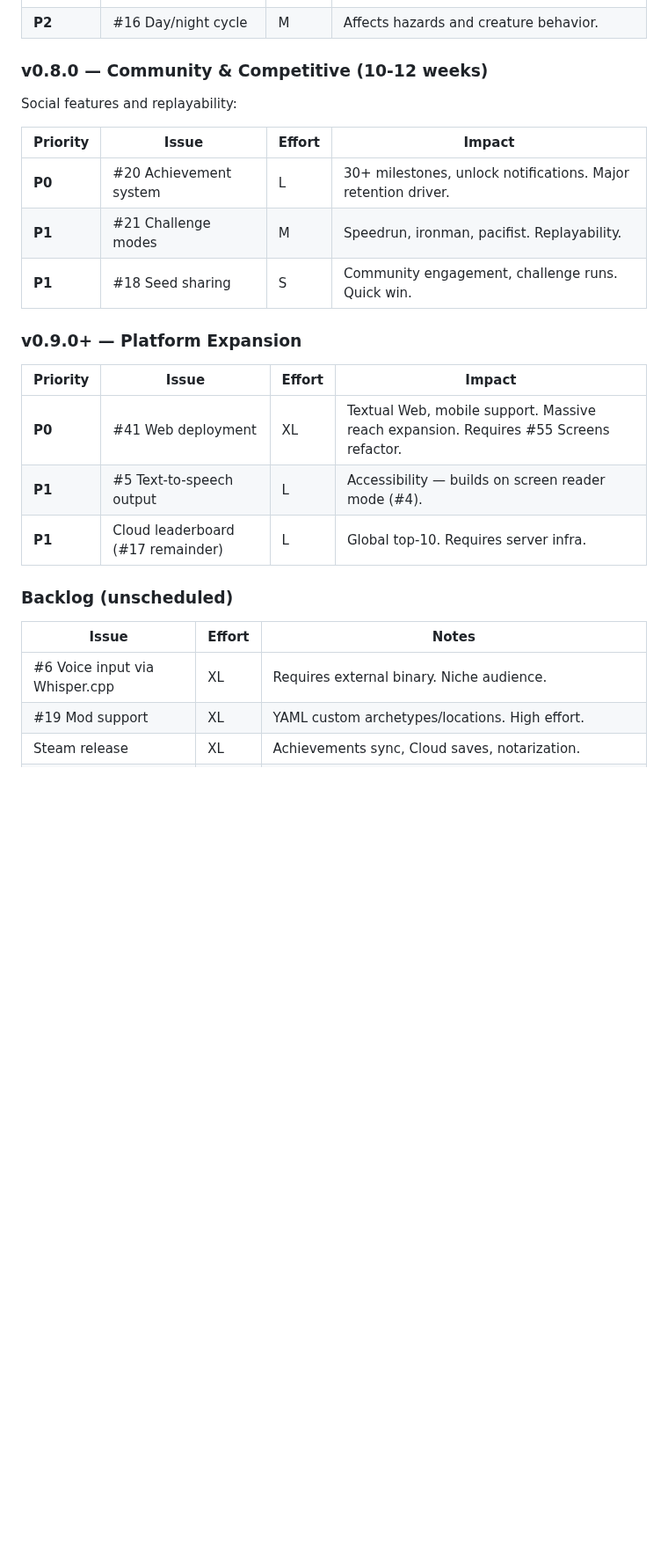
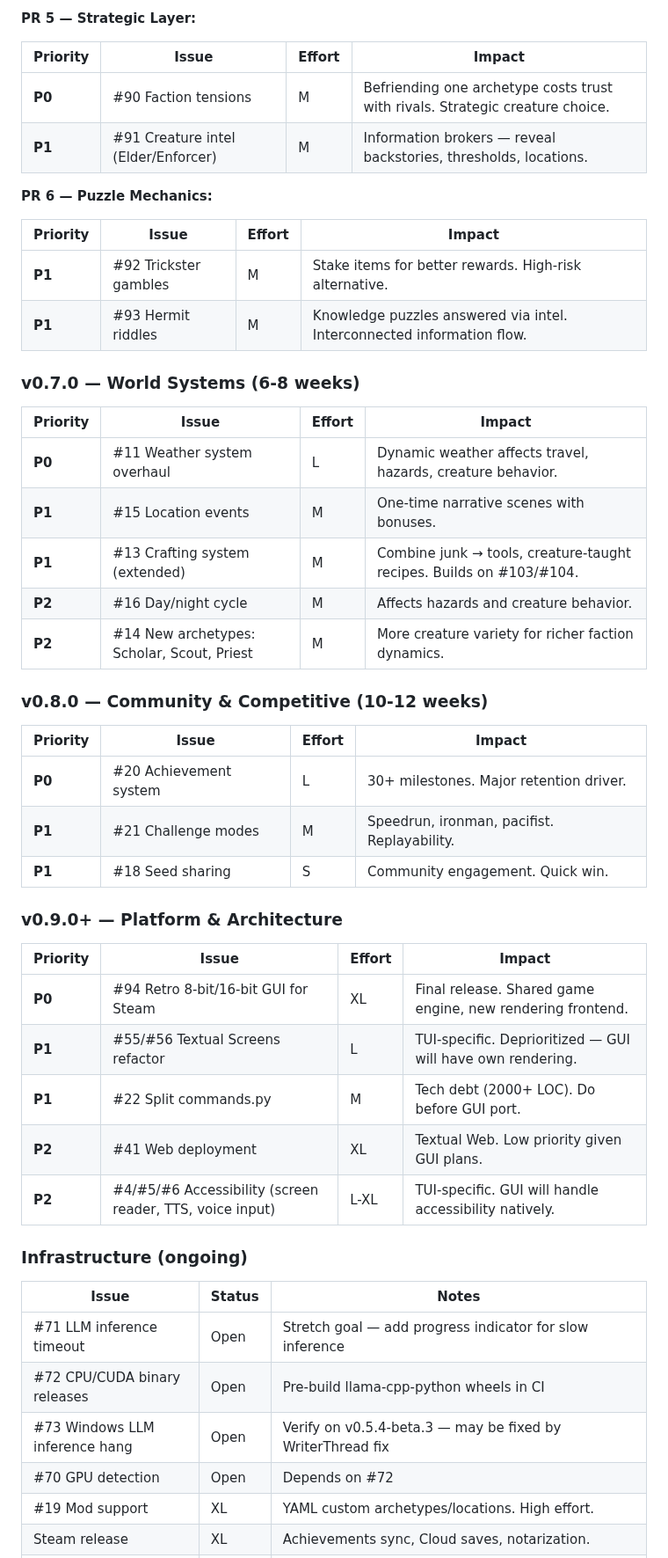
Before and after one commit to elephantatech/moon_traveler, a Markdown page: ROADMAP.md, the part around one of its changes. Shown at 88% size. Rendered like a GitHub page; blank space fills up the shorter version.

```diff
--- a/ROADMAP.md
+++ b/ROADMAP.md
@@ -1035,28 +1058,53 @@ Systems that deepen the survival loop:
+**PR 5 — Strategic Layer:**
+
+| Priority | Issue | Effort | Impact |
+|----------|-------|--------|--------|
+| **P0** | #90 Faction tensions | M | Befriending one archetype costs trust with rivals. Strategic creature choice. |
+| **P1** | #91 Creature intel (Elder/Enforcer) | M | Information brokers — reveal backstories, thresholds, locations. |
+
+**PR 6 — Puzzle Mechanics:**
+
+| Priority | Issue | Effort | Impact |
+|----------|-------|--------|--------|
+| **P1** | #92 Trickster gambles | M | Stake items for better rewards. High-risk alternative. |
+| **P1** | #93 Hermit riddles | M | Knowledge puzzles answered via intel. Interconnected information flow. |
+
+### v0.7.0 — World Systems (6-8 weeks)
+
+| Priority | Issue | Effort | Impact |
+|----------|-------|--------|--------|
+| **P0** | #11 Weather system overhaul | L | Dynamic weather affects travel, hazards, creature behavior. |
+| **P1** | #15 Location events | M | One-time narrative scenes with bonuses. |
+| **P1** | #13 Crafting system (extended) | M | Combine junk → tools, creature-taught recipes. Builds on #103/#104. |
 | **P2** | #16 Day/night cycle | M | Affects hazards and creature behavior. |
+| **P2** | #14 New archetypes: Scholar, Scout, Priest | M | More creature variety for richer faction dynamics. |
 
 ### v0.8.0 — Community & Competitive (10-12 weeks)
 
-Social features and replayability:
+| Priority | Issue | Effort | Impact |
+|----------|-------|--------|--------|
+| **P0** | #20 Achievement system | L | 30+ milestones. Major retention driver. |
+| **P1** | #21 Challenge modes | M | Speedrun, ironman, pacifist. Replayability. |
+| **P1** | #18 Seed sharing | S | Community engagement. Quick win. |
+
+### v0.9.0+ — Platform & Architecture
 
 | Priority | Issue | Effort | Impact |
 |----------|-------|--------|--------|
-| **P0** | #20 Achievement system | L | 30+ milestones, unlock notifications. Major retention driver. |
-| **P1** | #21 Challenge modes | M | Speedrun, ironman, pacifist. Replayability. |
-| **P1** | #18 Seed sharing | S | Community engagement, challenge runs. Quick win. |
+| **P0** | #94 Retro 8-bit/16-bit GUI for Steam | XL | Final release. Shared game engine, new rendering frontend. |
+| **P1** | #55/#56 Textual Screens refactor | L | TUI-specific. Deprioritized — GUI will have own rendering. |
+| **P1** | #22 Split commands.py | M | Tech debt (2000+ LOC). Do before GUI port. |
+| **P2** | #41 Web deployment | XL | Textual Web. Low priority given GUI plans. |
+| **P2** | #4/#5/#6 Accessibility (screen reader, TTS, voice input) | L-XL | TUI-specific. GUI will handle accessibility natively. |
 
-### v0.9.0+ — Platform Expansion
+### Infrastructure (ongoing)
 
-| Priority | Issue | Effort | Impact |
-|----------|-------|--------|--------|
-| **P0** | #41 Web deployment | XL | Textual Web, mobile support. Massive reach expansion. Requires #55 Screens refactor. |
-| **P1** | #5 Text-to-speech output | L | Accessibility — builds on screen reader mode (#4). |
-| **P1** | Cloud leaderboard (#17 remainder) | L | Global top-10. Requires server infra. |
-
-### Backlog (unscheduled)
-
-| Issue | Effort | Notes |
+| Issue | Status | Notes |
 |-------|--------|-------|
-| #6 Voice input via Whisper.cpp | XL | Requires external binary. Niche audience. |
+| #71 LLM inference timeout | Open | Stretch goal — add progress indicator for slow inference |
+| #72 CPU/CUDA binary releases | Open | Pre-build llama-cpp-python wheels in CI |
+| #73 Windows LLM inference hang | Open | Verify on v0.5.4-beta.3 — may be fixed by WriterThread fix |
+| #70 GPU detection | Open | Depends on #72 |
 | #19 Mod support | XL | YAML custom archetypes/locations. High effort. |
 | Steam release | XL | Achievements sync, Cloud saves, notarization. |
 | TUI integration tests | M | Zero coverage on tui_app/tui_bridge. Becomes easier after #55 Screens refactor. |
```
Also changed, not shown: other parts of ROADMAP.md (+40 -17 lines), spec.md (+59 -0 lines).
